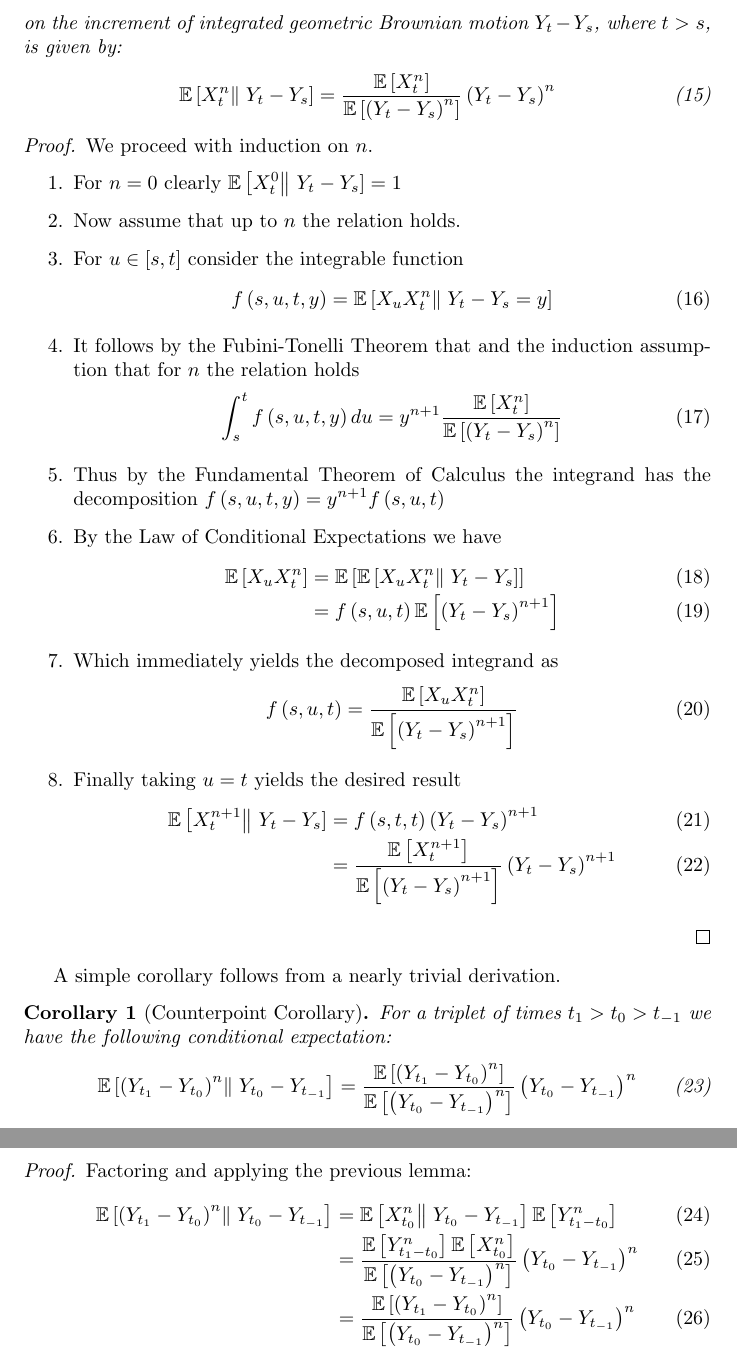
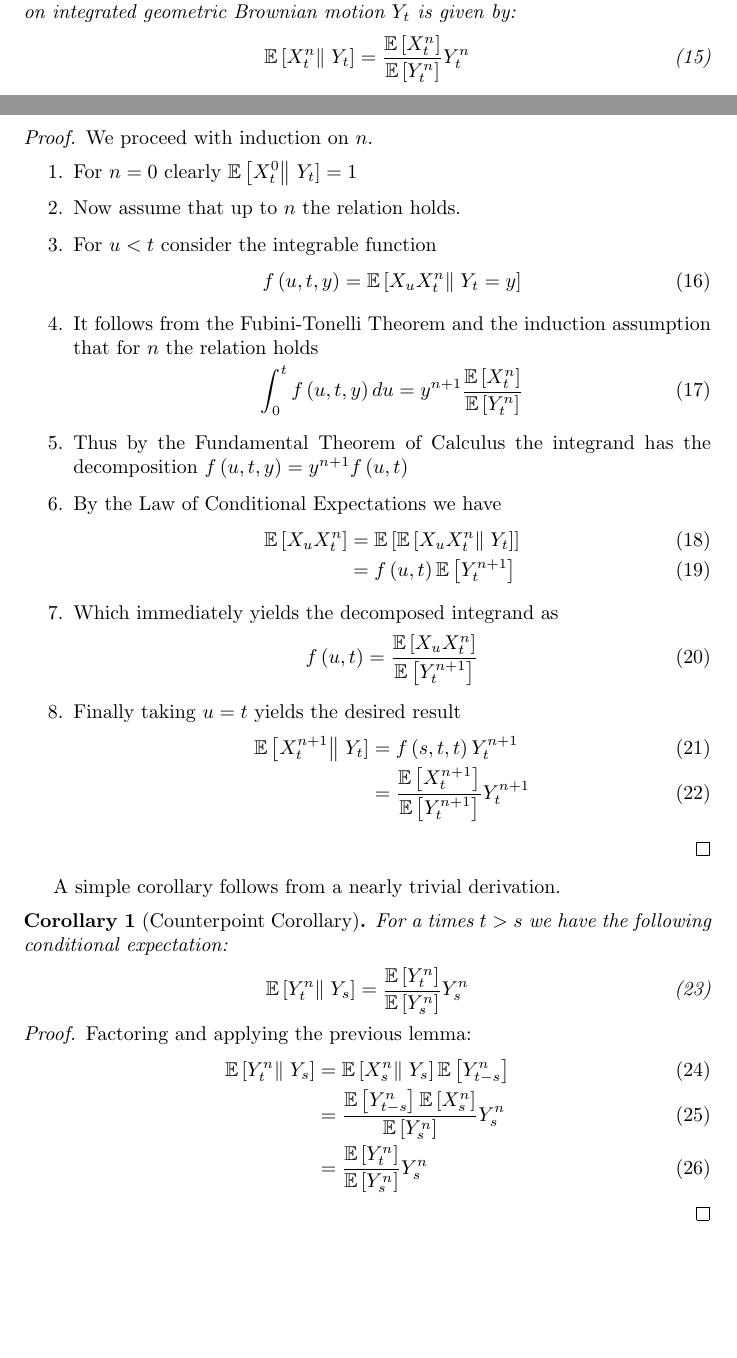
Before and after one commit to aaronsheldon/vonFoersterHazards, a LaTeX paper (docs/GompertzProcesses.tex): two parts of pages 4 and 5 of 10 before the commit and two parts of pages 3 and 4 of 10 after it, joined at a grey line, cut so that both start at the same text, the shorter picture padded with empty space. Compiled offline with pdfLaTeX.

Commit message:
stripping increments to simplify exposition #4

```diff
--- a/docs/GompertzProcesses.tex
+++ b/docs/GompertzProcesses.tex
@@ -171,58 +171,58 @@
 
   \begin{lemma}[Acceleration Lemma]
     The expectation of non-negative integer powers $n \ge 0 $ of the carrier process of
-    geometric Brownian motion $X_t$ conditioned on the increment of integrated geometric
-    Brownian motion $Y_t - Y_s$, where $t > s$, is given by:
+    geometric Brownian motion $X_t$ conditioned on integrated geometric Brownian motion
+    $Y_t$ is given by:
     \begin{IEEEeqnarray}{rCl}
-      \operatorname{\mathbb{E}}\left[ X_t^n \right\rVert\left. Y_t - Y_s \right]
+      \operatorname{\mathbb{E}}\left[ X_t^n \right\rVert\left. Y_t \right]
       & = &
       \frac{\operatorname{\mathbb{E}}\left[X_t^n\right]}
-      {\operatorname{\mathbb{E}}\left[\left(Y_t-Y_s\right)^n\right]}\left(Y_t-Y_s\right)^n
+      {\operatorname{\mathbb{E}}\left[Y_t^n\right]}Y_t^n
     \end{IEEEeqnarray}
   \end{lemma}
   \begin{proof}
     We proceed with induction on $n$.
     \begin{enumerate}
-      \item For $n=0$ clearly $\operatorname{\mathbb{E}}\left[ X_t^0 \right\rVert\left. Y_t - Y_s \right] = 1$
+      \item For $n=0$ clearly $\operatorname{\mathbb{E}}\left[ X_t^0 \right\rVert\left. Y_t\right] = 1$
       \item Now assume that up to $n$ the relation holds.
-      \item For $u \in \left[s,t\right]$ consider the integrable function
+      \item For $u < t$ consider the integrable function
       \begin{IEEEeqnarray}{rCl}
-        f\left(s, u, t, y\right)
+        f\left(u, t, y\right)
         & = &
-        \operatorname{\mathbb{E}}\left[ X_u X_t^n \right\rVert\left. Y_t - Y_s = y \right]
+        \operatorname{\mathbb{E}}\left[ X_u X_t^n \right\rVert\left. Y_t = y \right]
       \end{IEEEeqnarray}
-      \item It follows by the Fubini-Tonelli Theorem that and the induction assumption that
-        for $n$ the relation holds
+      \item It follows from the Fubini-Tonelli Theorem and the induction assumption that for
+        $n$ the relation holds
         \begin{IEEEeqnarray}{rCl}
-          \int_s^t f\left(s, u, t, y\right) du
+          \int_0^t f\left(u, t, y\right) du
           & = &
           y^{n+1} \frac{\operatorname{\mathbb{E}}\left[X_t^n\right]}
-          {\operatorname{\mathbb{E}}\left[\left(Y_t-Y_s\right)^n\right]}
+          {\operatorname{\mathbb{E}}\left[Y_t^n\right]}
         \end{IEEEeqnarray}
       \item Thus by the Fundamental Theorem of Calculus the integrand has the decomposition
-        $f\left(s, u, t, y\right) = y^{n+1} f\left(s, u, t\right)$
+        $f\left(u, t, y\right) = y^{n+1} f\left(u, t\right)$
       \item By the Law of Conditional Expectations we have
         \begin{IEEEeqnarray}{rCl}
           \operatorname{\mathbb{E}}\left[ X_u X_t^n\right]
           & = &
-          \operatorname{\mathbb{E}}\left[\operatorname{\mathbb{E}}\left[ X_u X_t^n \right\rVert\left. Y_t - Y_s \right]\right]\\
+          \operatorname{\mathbb{E}}\left[\operatorname{\mathbb{E}}\left[ X_u X_t^n \right\rVert\left. Y_t \right]\right]\\
           & = &
-          f\left(s, u, t\right) \operatorname{\mathbb{E}}\left[ \left(Y_t-Y_s\right)^{n+1}\right]
+          f\left(u, t\right) \operatorname{\mathbb{E}}\left[ Y_t^{n+1}\right]
         \end{IEEEeqnarray}
       \item Which immediately yields the decomposed integrand as
         \begin{IEEEeqnarray}{rCl}
-          f\left(s,u,t\right)
+          f\left(u,t\right)
           & = &\frac{\operatorname{\mathbb{E}}\left[X_u X_t^n\right]}
-          {\operatorname{\mathbb{E}}\left[\left(Y_t-Y_s\right)^{n+1}\right]}
+          {\operatorname{\mathbb{E}}\left[Y_t^{n+1}\right]}
         \end{IEEEeqnarray}
       \item Finally taking $u=t$ yields the desired result
         \begin{IEEEeqnarray}{rCl}
-          \operatorname{\mathbb{E}}\left[ X_t^{n+1} \right\rVert\left. Y_t - Y_s \right]
+          \operatorname{\mathbb{E}}\left[ X_t^{n+1} \right\rVert\left. Y_t \right]
           & = &
-          f\left(s,t,t\right)\left(Y_t-Y_s\right)^{n+1}\\
+          f\left(s,t,t\right)Y_t^{n+1}\\
           & = &
           \frac{\operatorname{\mathbb{E}}\left[X_t^{n+1}\right]}
-          {\operatorname{\mathbb{E}}\left[\left(Y_t-Y_s\right)^{n+1}\right]}\left(Y_t-Y_s\right)^{n+1}
+          {\operatorname{\mathbb{E}}\left[Y_t^{n+1}\right]}Y_t^{n+1}
         \end{IEEEeqnarray}
     \end{enumerate}
   \end{proof}
@@ -230,29 +230,29 @@
   A simple corollary follows from a nearly trivial derivation.
 
   \begin{corollary}[Counterpoint Corollary]
-    For a triplet of times $t_1 > t_0 > t_{-1}$ we have the following conditional
+    For a times $t > s$ we have the following conditional
     expectation:
     \begin{IEEEeqnarray}{rCl}
-      \operatorname{\mathbb{E}}\left[ \left(Y_{t_1}-Y_{t_0}\right)^n \right\rVert\left. Y_{t_0} - Y_{t_{-1}} \right]
+      \operatorname{\mathbb{E}}\left[ Y_t^n \right\rVert\left. Y_s \right]
       & = &
-      \displaystyle\frac{\operatorname{\mathbb{E}}\left[\left(Y_{t_1} - Y_{t_0}\right)^n\right]}
-      {\operatorname{\mathbb{E}}\left[\left(Y_{t_0} - Y_{t_{-1}}\right)^n\right]}
-      \left(Y_{t_0} - Y_{t_{-1}}\right)^n
+      \displaystyle\frac{\operatorname{\mathbb{E}}\left[Y_t^n\right]}
+      {\operatorname{\mathbb{E}}\left[Y_s^n\right]}
+      Y_s^n
     \end{IEEEeqnarray}
   \end{corollary}
   \begin{proof}
     Factoring and applying the previous lemma:
     \begin{IEEEeqnarray}{rCl}
-      \operatorname{\mathbb{E}}\left[ \left(Y_{t_1}-Y_{t_0}\right)^n \right\rVert\left. Y_{t_0} - Y_{t_{-1}} \right]
+      \operatorname{\mathbb{E}}\left[Y_t^n \right\rVert\left. Y_s \right]
       & = &
-      \operatorname{\mathbb{E}}\left[ X_{t_0}^n \right\rVert\left. Y_{t_0} - Y_{t_{-1}} \right]\operatorname{\mathbb{E}}\left[ Y_{t_1-t_0}^n \right]\\
+      \operatorname{\mathbb{E}}\left[ X_s^n \right\rVert\left. Y_s \right]\operatorname{\mathbb{E}}\left[ Y_{t-s}^n \right]\\
       & = &
-      \frac{\operatorname{\mathbb{E}}\left[ Y_{t_1-t_0}^n \right]\operatorname{\mathbb{E}}\left[X_{t_0}^n\right]}
-      {\operatorname{\mathbb{E}}\left[\left(Y_{t_0}-Y_{t_{-1}}\right)^n\right]}\left(Y_{t_0}-Y_{t_{-1}}\right)^n\\
+      \frac{\operatorname{\mathbb{E}}\left[ Y_{t-s}^n \right]\operatorname{\mathbb{E}}\left[X_s^n\right]}
+      {\operatorname{\mathbb{E}}\left[Y_s^n\right]}Y_s^n\\
       & = &
-      \frac{\operatorname{\mathbb{E}}\left[\left(Y_{t_1} - Y_{t_0}\right)^n\right]}
-      {\operatorname{\mathbb{E}}\left[\left(Y_{t_0} - Y_{t_{-1}}\right)^n\right]}
-      \left(Y_{t_0} - Y_{t_{-1}}\right)^n
+      \frac{\operatorname{\mathbb{E}}\left[Y_t^n\right]}
+      {\operatorname{\mathbb{E}}\left[Y_s^n\right]}
+      Y_s^n
     \end{IEEEeqnarray}
   \end{proof}
 
```
Also changed, not shown: docs/GompertzProcesses.pdf.
